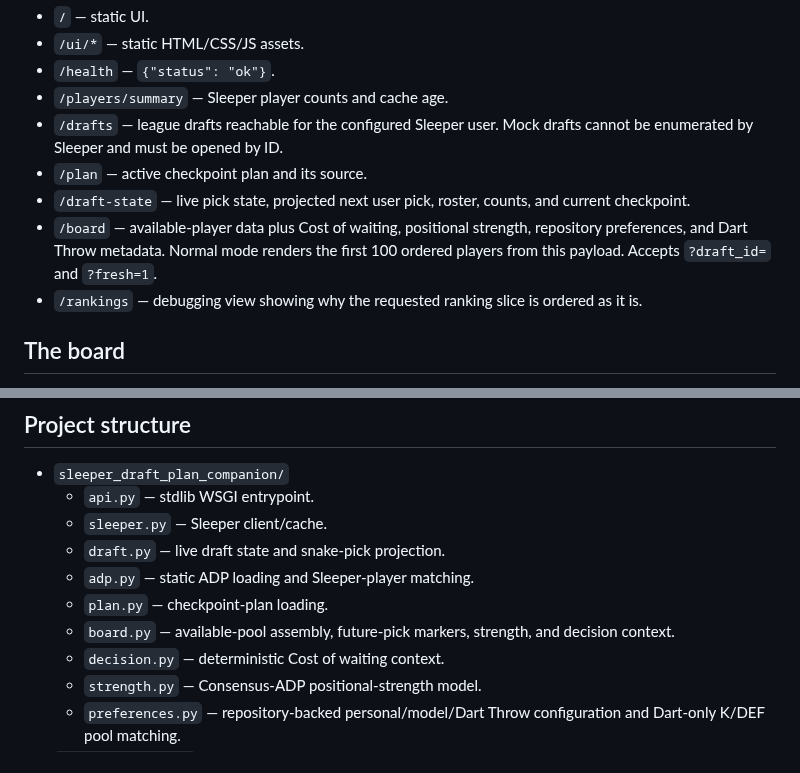
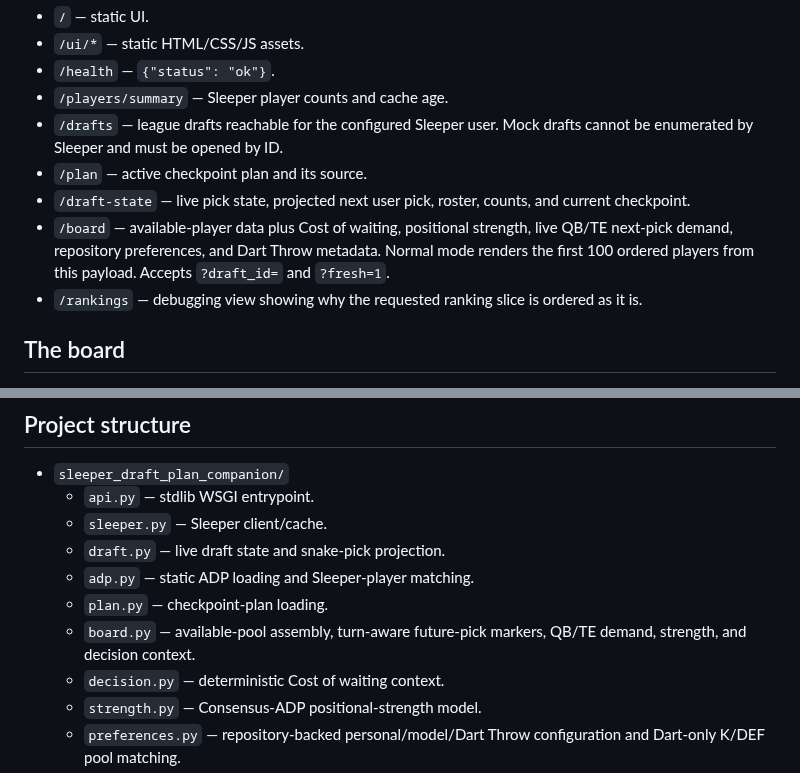
Before and after one commit to wesnicol2/sleeper-draft-plan-companion, a Markdown page: README.md, 2 parts joined by grey strips. Rendered like a GitHub page.

```diff
--- a/README.md
+++ b/README.md
@@ -86,8 +87,9 @@ CI runs those checks on every push. A red check blocks promotion.
 - `/draft-state` — live pick state, projected next user pick, roster, counts,
   and current checkpoint.
 - `/board` — available-player data plus Cost of waiting, positional strength,
-  repository preferences, and Dart Throw metadata. Normal mode renders the first
-  100 ordered players from this payload. Accepts `?draft_id=` and `?fresh=1`.
+  live QB/TE next-pick demand, repository preferences, and Dart Throw metadata.
+  Normal mode renders the first 100 ordered players from this payload. Accepts
+  `?draft_id=` and `?fresh=1`.
 - `/rankings` — debugging view showing why the requested ranking slice is ordered
   as it is.
 
@@ -270,7 +302,7 @@ is an escape hatch and sends `?fresh=1` to bypass live-draft cache reads.
   - `draft.py` — live draft state and snake-pick projection.
   - `adp.py` — static ADP loading and Sleeper-player matching.
   - `plan.py` — checkpoint-plan loading.
-  - `board.py` — available-pool assembly, future-pick markers, strength, and decision context.
+  - `board.py` — available-pool assembly, turn-aware future-pick markers, QB/TE demand, strength, and decision context.
   - `decision.py` — deterministic Cost of waiting context.
   - `strength.py` — Consensus-ADP positional-strength model.
   - `preferences.py` — repository-backed personal/model/Dart Throw configuration and Dart-only K/DEF pool matching.
```
Also changed, not shown: other parts of README.md (+37 -6 lines).
